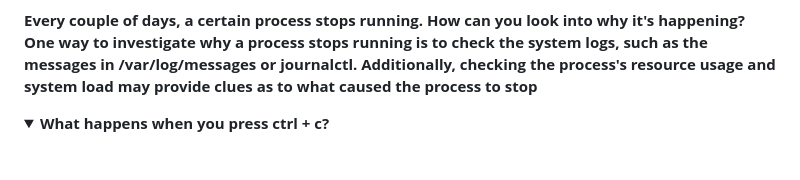
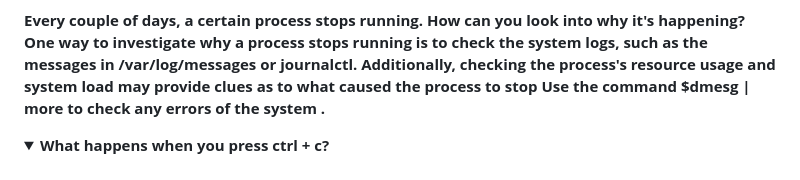
Before and after one commit to chethankush/scorpy, a Markdown page: Learning/Linux/linux_copied.md, the part around the change. Rendered like a GitHub page; folded sections open.

```diff
--- a/Learning/Linux/linux_copied.md
+++ b/Learning/Linux/linux_copied.md
@@ -1138,6 +1138,7 @@ A trap is a mechanism that allows the shell to intercept signals sent to a proce
 <details>
 <summary>Every couple of days, a certain process stops running. How can you look into why it's happening?</summary><br><b>
 One way to investigate why a process stops running is to check the system logs, such as the messages in /var/log/messages or journalctl. Additionally, checking the process's resource usage and system load may provide clues as to what caused the process to stop
+  Use the command $dmesg | more to check any errors of the system .
 </b></details>
 
 <details>
```
